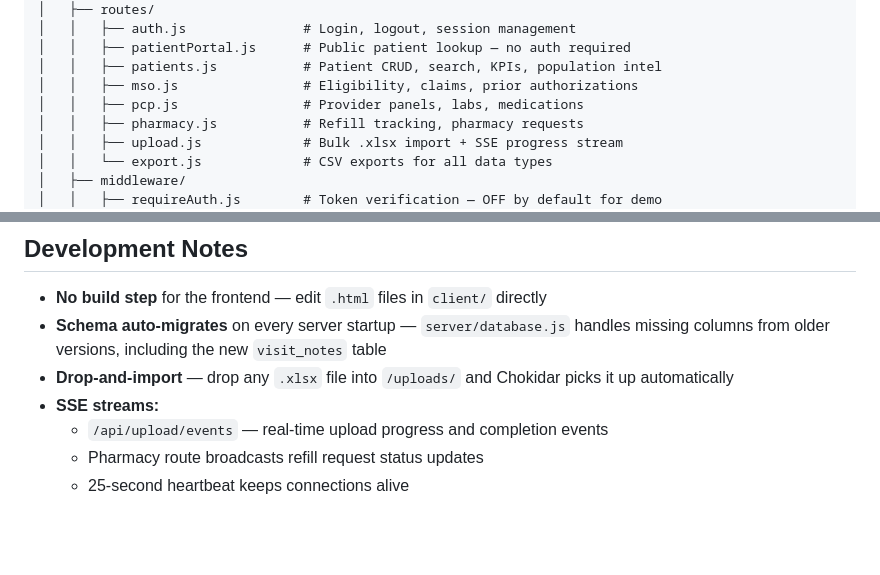
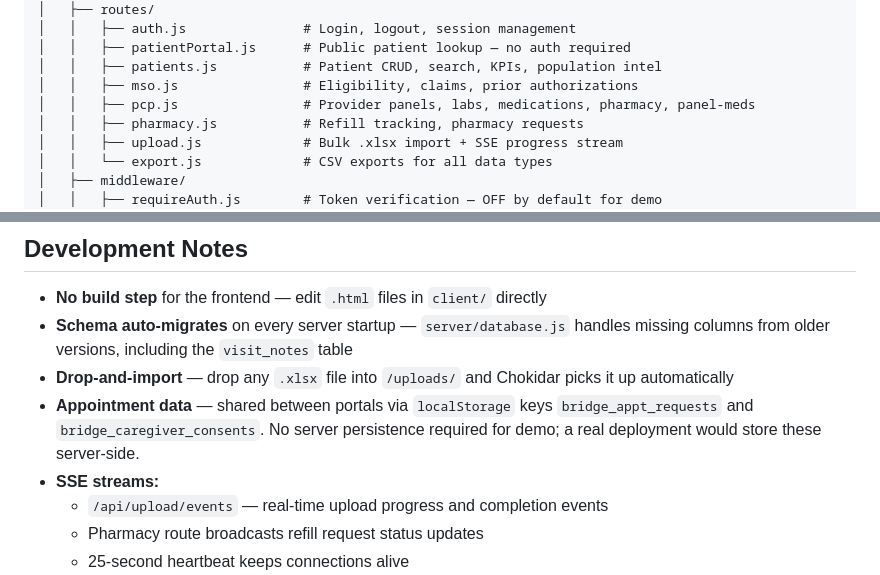
Before and after one commit to jjchoi0307/SMG-Project-Bridge, a Markdown page: README.md, 2 parts joined by grey strips. Rendered like a GitHub page; blank space fills up the shorter version.

```diff
--- a/README.md
+++ b/README.md
@@ -134,7 +185,7 @@ SMG - Project Bridge/
 │   │   ├── patientPortal.js      # Public patient lookup — no auth required
 │   │   ├── patients.js           # Patient CRUD, search, KPIs, population intel
 │   │   ├── mso.js                # Eligibility, claims, prior authorizations
-│   │   ├── pcp.js                # Provider panels, labs, medications
+│   │   ├── pcp.js                # Provider panels, labs, medications, pharmacy, panel-meds
 │   │   ├── pharmacy.js           # Refill tracking, pharmacy requests
 │   │   ├── upload.js             # Bulk .xlsx import + SSE progress stream
 │   │   └── export.js             # CSV exports for all data types
@@ -260,8 +322,9 @@ The seed process loads ~10,000 synthetic patients from `dummy-data/*.xlsx`. `see
 ## Development Notes
 
 - **No build step** for the frontend — edit `.html` files in `client/` directly
-- **Schema auto-migrates** on every server startup — `server/database.js` handles missing columns from older versions, including the new `visit_notes` table
+- **Schema auto-migrates** on every server startup — `server/database.js` handles missing columns from older versions, including the `visit_notes` table
 - **Drop-and-import** — drop any `.xlsx` file into `/uploads/` and Chokidar picks it up automatically
+- **Appointment data** — shared between portals via `localStorage` keys `bridge_appt_requests` and `bridge_caregiver_consents`. No server persistence required for demo; a real deployment would store these server-side.
 - **SSE streams:**
   - `/api/upload/events` — real-time upload progress and completion events
   - Pharmacy route broadcasts refill request status updates
```
Also changed, not shown: other parts of README.md (+70 -8 lines).
